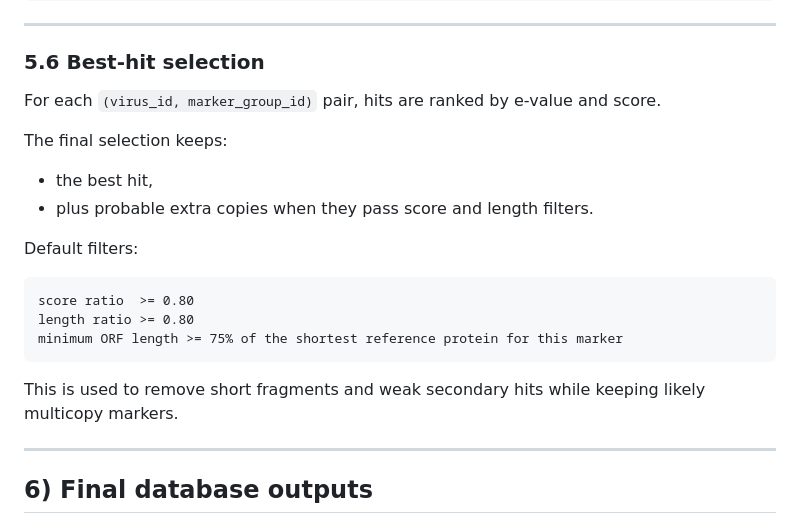
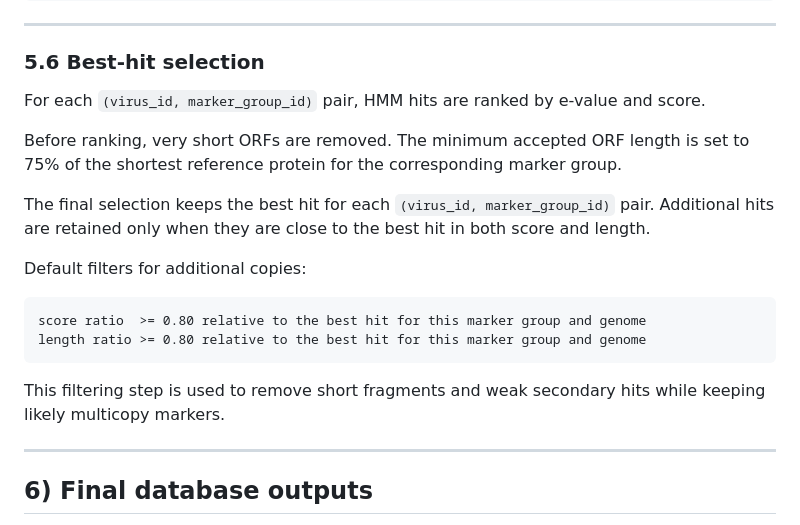
Before and after one commit to Est-oup/VirMarkDB, a Markdown page: README.md, the part around the change. Rendered like a GitHub page.

Commit message:
Update info best hits selection

````diff
--- a/README.md
+++ b/README.md
@@ -435,22 +435,20 @@ output/hmm/search/
 
 ### 5.6 Best-hit selection
 
-For each `(virus_id, marker_group_id)` pair, hits are ranked by e-value and score.
+For each `(virus_id, marker_group_id)` pair, HMM hits are ranked by e-value and score.
 
-The final selection keeps:
+Before ranking, very short ORFs are removed. The minimum accepted ORF length is set to 75% of the shortest reference protein for the corresponding marker group.
 
-- the best hit,
-- plus probable extra copies when they pass score and length filters.
+The final selection keeps the best hit for each `(virus_id, marker_group_id)` pair. Additional hits are retained only when they are close to the best hit in both score and length.
 
-Default filters:
+Default filters for additional copies:
 
 ```text
-score ratio  >= 0.80
-length ratio >= 0.80
-minimum ORF length >= 75% of the shortest reference protein for this marker
+score ratio  >= 0.80 relative to the best hit for this marker group and genome
+length ratio >= 0.80 relative to the best hit for this marker group and genome
 ```
 
-This is used to remove short fragments and weak secondary hits while keeping likely multicopy markers.
+This filtering step is used to remove short fragments and weak secondary hits while keeping likely multicopy markers.
 
 ---
 
````
